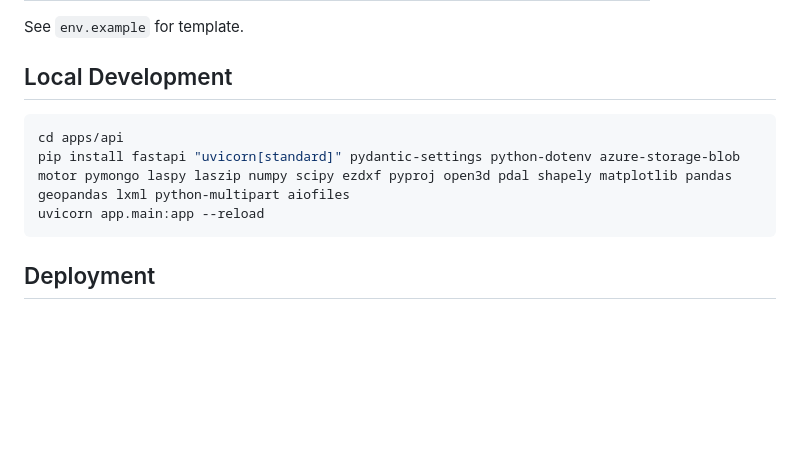
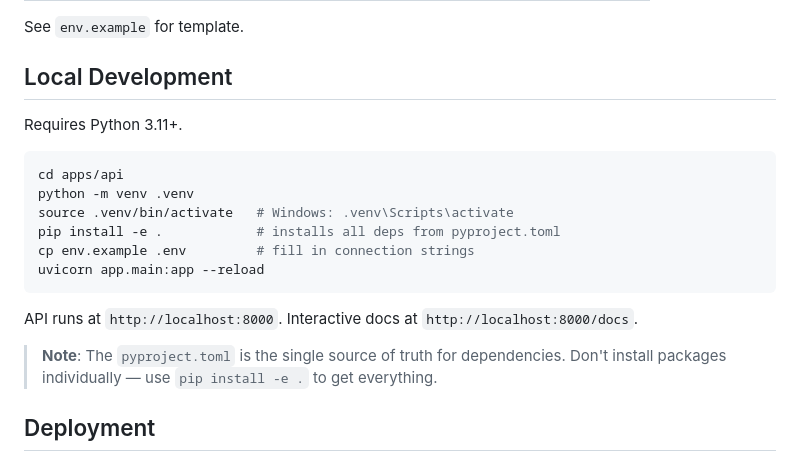
Before and after one commit to HWCEngineering/HWC-PROJECT-1, a Markdown page: apps/api/README.md, the part around the change. GitHub-like rendering; blank space fills up the shorter version.

Commit message:
add CONTRIBUTING.md and improve API local dev setup docs

````diff
--- a/apps/api/README.md
+++ b/apps/api/README.md
@@ -86,11 +86,20 @@ See `env.example` for template.
 
 ## Local Development
 
+Requires Python 3.11+.
+
 ```bash
 cd apps/api
-pip install fastapi "uvicorn[standard]" pydantic-settings python-dotenv azure-storage-blob motor pymongo laspy laszip numpy scipy ezdxf pyproj open3d pdal shapely matplotlib pandas geopandas lxml python-multipart aiofiles
+python -m venv .venv
+source .venv/bin/activate   # Windows: .venv\Scripts\activate
+pip install -e .            # installs all deps from pyproject.toml
+cp env.example .env         # fill in connection strings
 uvicorn app.main:app --reload
 ```
+
+API runs at `http://localhost:8000`. Interactive docs at `http://localhost:8000/docs`.
+
+> **Note**: The `pyproject.toml` is the single source of truth for dependencies. Don't install packages individually — use `pip install -e .` to get everything.
 
 ## Deployment
 
````
Also changed, not shown: CONTRIBUTING.md (added, +77 -0 lines).
